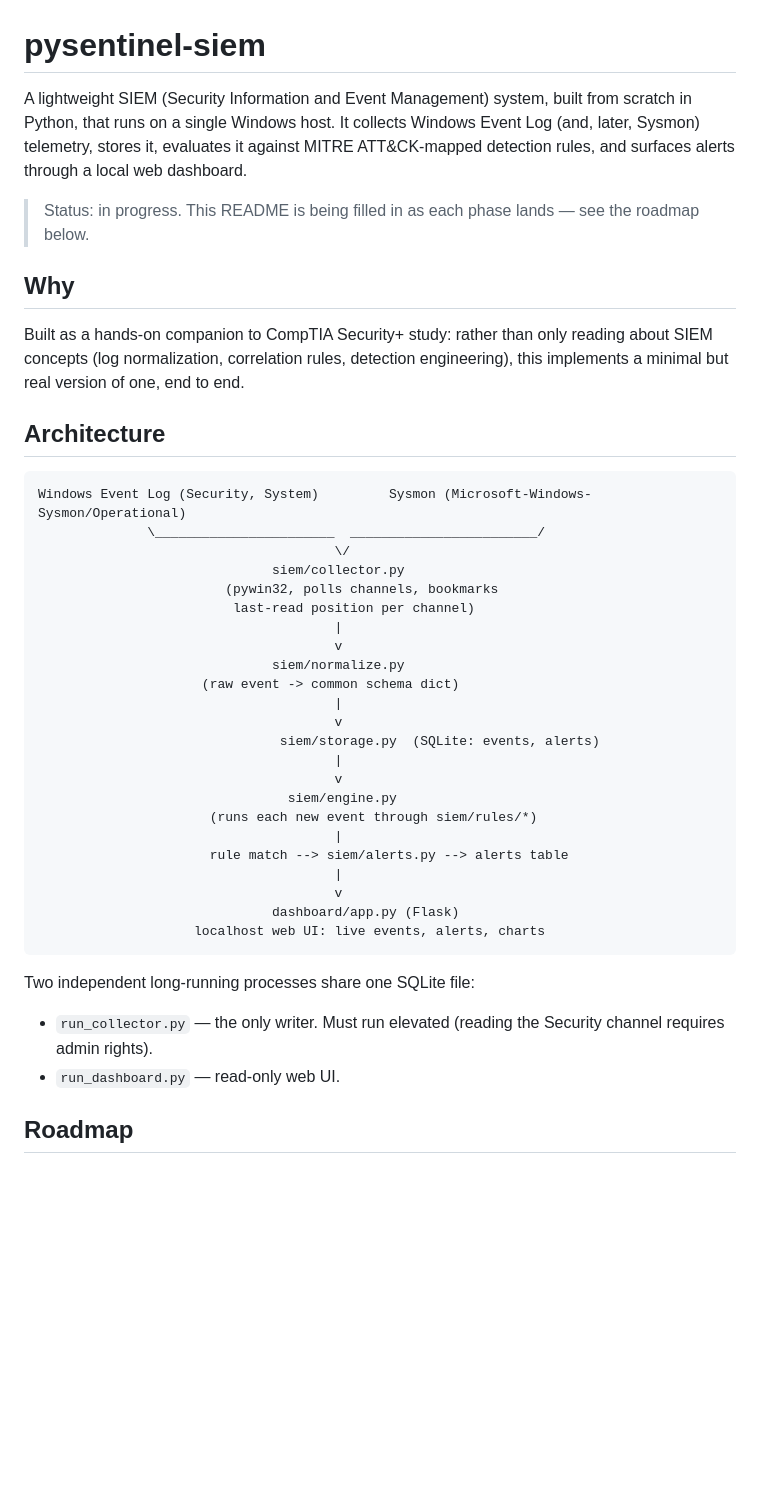
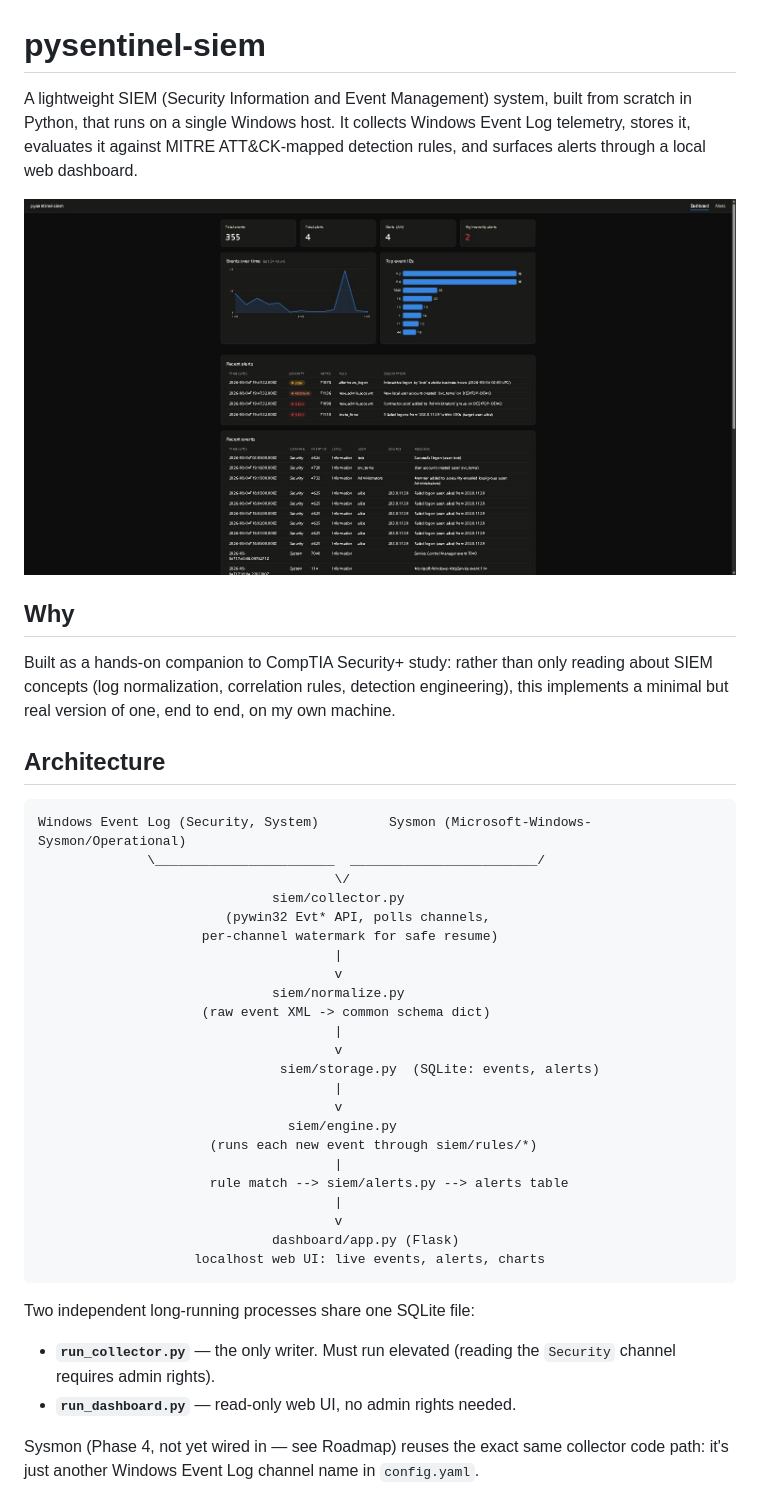
Before and after one commit to rackvzz/pysentinel-siem, a Markdown page: README.md, the part around one of its changes. GitHub-like rendering; pictures changed too: docs/screenshots/dashboard.jpg (added); blank space fills up the shorter version.

````diff
--- a/README.md
+++ b/README.md
@@ -1,12 +1,12 @@
 # pysentinel-siem
 
-A lightweight SIEM (Security Information and Event Management) system, built from scratch in Python, that runs on a single Windows host. It collects Windows Event Log (and, later, Sysmon) telemetry, stores it, evaluates it against MITRE ATT&CK-mapped detection rules, and surfaces alerts through a local web dashboard.
+A lightweight SIEM (Security Information and Event Management) system, built from scratch in Python, that runs on a single Windows host. It collects Windows Event Log telemetry, stores it, evaluates it against MITRE ATT&CK-mapped detection rules, and surfaces alerts through a local web dashboard.
 
-> Status: in progress. This README is being filled in as each phase lands — see the roadmap below.
+![Dashboard screenshot](docs/screenshots/dashboard.jpg)
 
 ## Why
 
-Built as a hands-on companion to CompTIA Security+ study: rather than only reading about SIEM concepts (log normalization, correlation rules, detection engineering), this implements a minimal but real version of one, end to end.
+Built as a hands-on companion to CompTIA Security+ study: rather than only reading about SIEM concepts (log normalization, correlation rules, detection engineering), this implements a minimal but real version of one, end to end, on my own machine.
 
 ## Architecture
 
@@ -15,12 +15,12 @@ Windows Event Log (Security, System)         Sysmon (Microsoft-Windows-Sysmon/Op
               \_______________________  ________________________/
                                       \/
                               siem/collector.py
-                        (pywin32, polls channels, bookmarks
-                         last-read position per channel)
+                        (pywin32 Evt* API, polls channels,
+                     per-channel watermark for safe resume)
                                       |
                                       v
                               siem/normalize.py
-                     (raw event -> common schema dict)
+                     (raw event XML -> common schema dict)
                                       |
                                       v
                                siem/storage.py  (SQLite: events, alerts)
@@ -37,8 +37,8 @@ Windows Event Log (Security, System)         Sysmon (Microsoft-Windows-Sysmon/Op
 ```
 
 Two independent long-running processes share one SQLite file:
-- `run_collector.py` — the only writer. Must run elevated (reading the Security channel requires admin rights).
-- `run_dashboard.py` — read-only web UI.
+- **`run_collector.py`** — the only writer. Must run elevated (reading the `Security` channel requires admin rights).
+- **`run_dashboard.py`** — read-only web UI, no admin rights needed.
 
-## Roadmap
+Sysmon (Phase 4, not yet wired in — see Roadmap) reuses the exact same collector code path: it's just another Windows Event Log channel name in `config.yaml`.
 
````
Also changed, not shown: other parts of README.md (+52 -7 lines), docs/screenshots/alerts.jpg (added), 1 other file.
